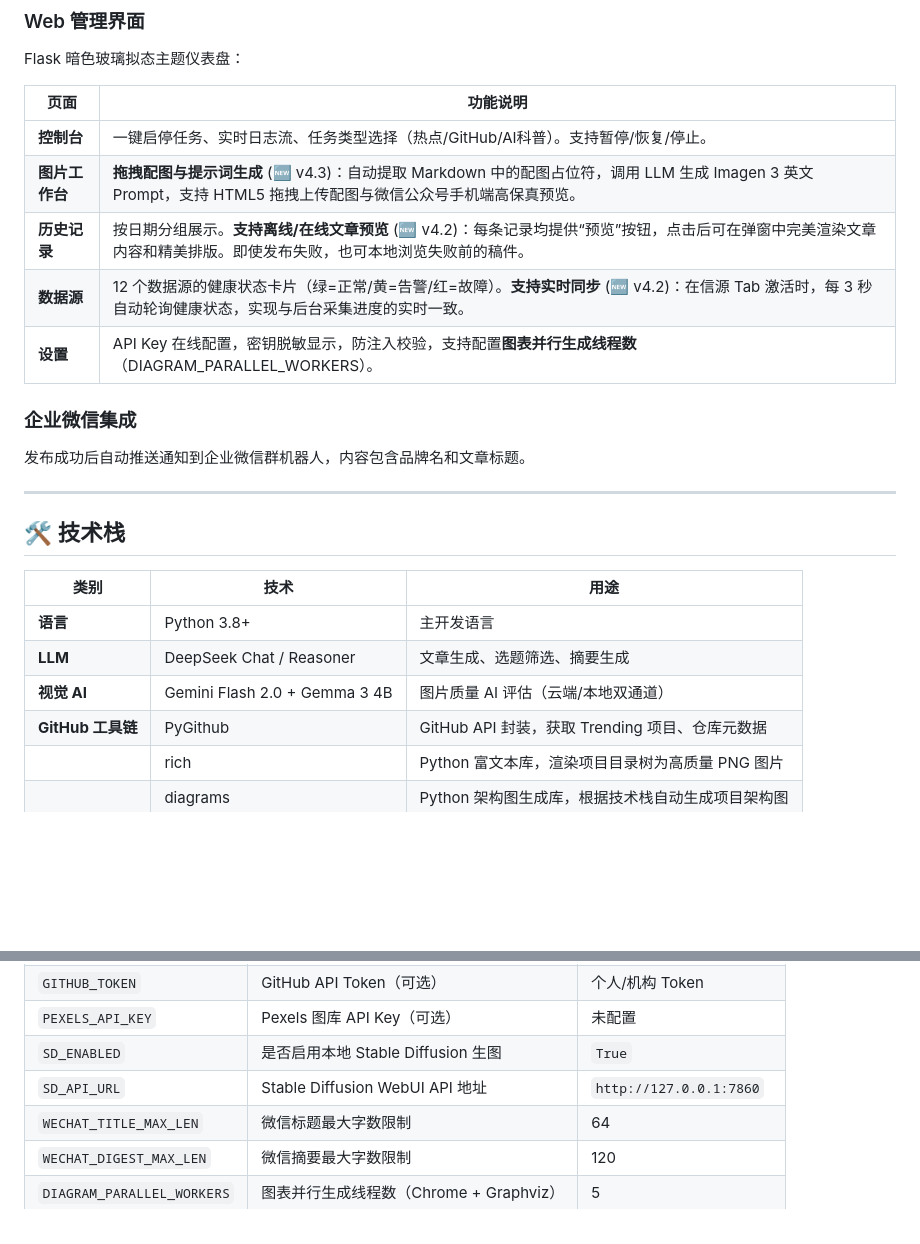
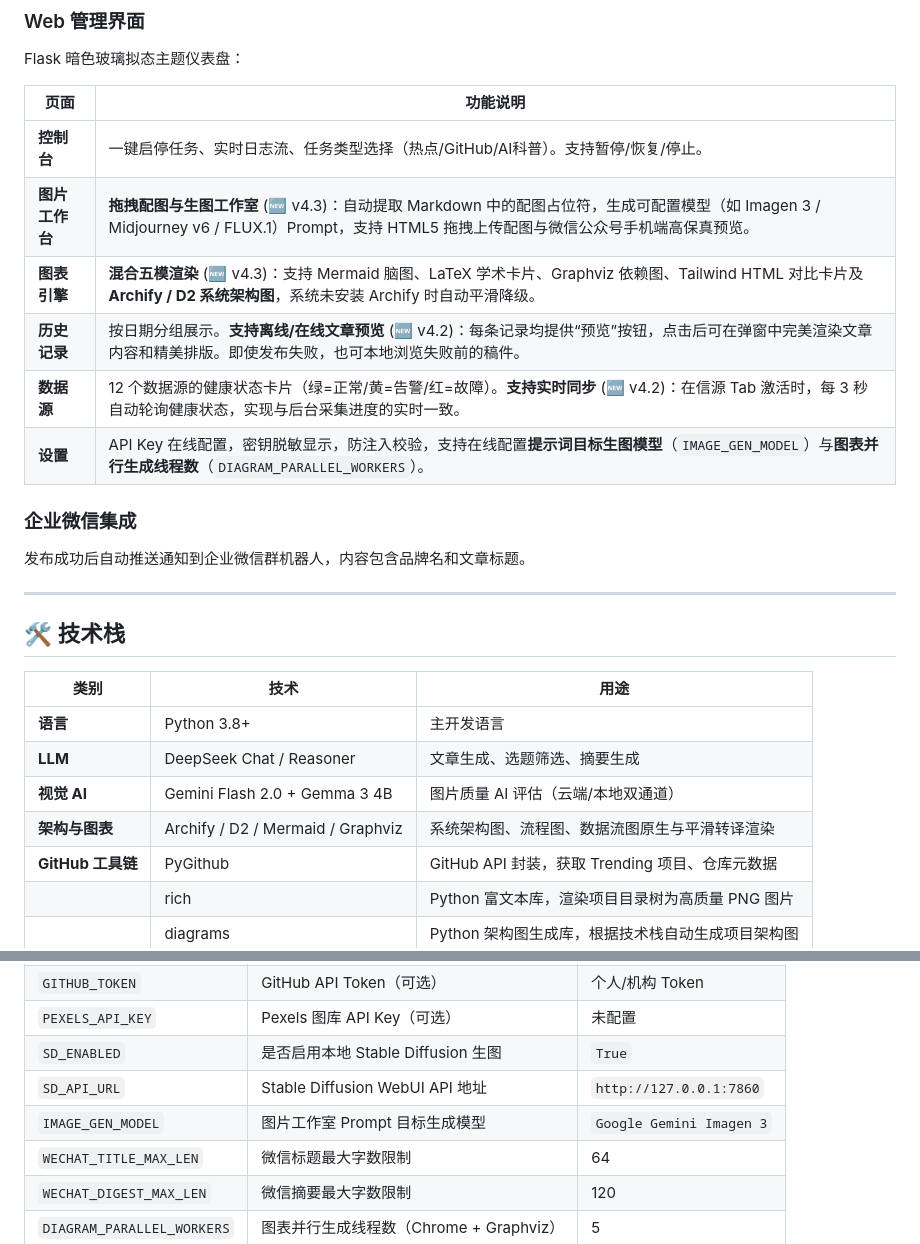
Before and after one commit to Chain813/wechat-automatic-publisher, a Markdown page: README.md, 2 parts joined by grey strips. Rendered like a GitHub page; blank space fills up the shorter version.

Commit message:
docs: update README and README_EN with Archify diagram engine and IMAGE_GEN_MODEL settings

```diff
--- a/README.md
+++ b/README.md
@@ -177,10 +177,11 @@ Flask 暗色玻璃拟态主题仪表盘：
 | 页面 | 功能说明 |
 |------|---------|
 | **控制台** | 一键启停任务、实时日志流、任务类型选择（热点/GitHub/AI科普）。支持暂停/恢复/停止。 |
-| **图片工作台** | **拖拽配图与提示词生成** (🆕 v4.3)：自动提取 Markdown 中的配图占位符，调用 LLM 生成 Imagen 3 英文 Prompt，支持 HTML5 拖拽上传配图与微信公众号手机端高保真预览。 |
+| **图片工作台** | **拖拽配图与生图工作室** (🆕 v4.3)：自动提取 Markdown 中的配图占位符，生成可配置模型（如 Imagen 3 / Midjourney v6 / FLUX.1）Prompt，支持 HTML5 拖拽上传配图与微信公众号手机端高保真预览。 |
+| **图表引擎** | **混合五模渲染** (🆕 v4.3)：支持 Mermaid 脑图、LaTeX 学术卡片、Graphviz 依赖图、Tailwind HTML 对比卡片及 **Archify / D2 系统架构图**，系统未安装 Archify 时自动平滑降级。 |
 | **历史记录** | 按日期分组展示。**支持离线/在线文章预览** (🆕 v4.2)：每条记录均提供“预览”按钮，点击后可在弹窗中完美渲染文章内容和精美排版。即使发布失败，也可本地浏览失败前的稿件。 |
 | **数据源** | 12 个数据源的健康状态卡片（绿=正常/黄=告警/红=故障）。**支持实时同步** (🆕 v4.2)：在信源 Tab 激活时，每 3 秒自动轮询健康状态，实现与后台采集进度的实时一致。 |
-| **设置** | API Key 在线配置，密钥脱敏显示，防注入校验，支持配置**图表并行生成线程数**（DIAGRAM_PARALLEL_WORKERS）。 |
+| **设置** | API Key 在线配置，密钥脱敏显示，防注入校验，支持在线配置**提示词目标生图模型**（`IMAGE_GEN_MODEL`）与**图表并行生成线程数**（`DIAGRAM_PARALLEL_WORKERS`）。 |
 
 ### 企业微信集成
 
@@ -195,6 +196,7 @@ Flask 暗色玻璃拟态主题仪表盘：
 | **语言** | Python 3.8+ | 主开发语言 |
 | **LLM** | DeepSeek Chat / Reasoner | 文章生成、选题筛选、摘要生成 |
 | **视觉 AI** | Gemini Flash 2.0 + Gemma 3 4B | 图片质量 AI 评估（云端/本地双通道） |
+| **架构与图表** | Archify / D2 / Mermaid / Graphviz | 系统架构图、流程图、数据流图原生与平滑转译渲染 |
 | **GitHub 工具链** | PyGithub | GitHub API 封装，获取 Trending 项目、仓库元数据 |
 | | rich | Python 富文本库，渲染项目目录树为高质量 PNG 图片 |
 | | diagrams | Python 架构图生成库，根据技术栈自动生成项目架构图 |
@@ -467,6 +469,7 @@ graph TD
 | `PEXELS_API_KEY` | Pexels 图库 API Key（可选） | 未配置 |
 | `SD_ENABLED` | 是否启用本地 Stable Diffusion 生图 | `True` |
 | `SD_API_URL` | Stable Diffusion WebUI API 地址 | `http://127.0.0.1:7860` |
+| `IMAGE_GEN_MODEL` | 图片工作室 Prompt 目标生成模型 | `Google Gemini Imagen 3` |
 | `WECHAT_TITLE_MAX_LEN` | 微信标题最大字数限制 | 64 |
 | `WECHAT_DIGEST_MAX_LEN` | 微信摘要最大字数限制 | 120 |
 | `DIAGRAM_PARALLEL_WORKERS` | 图表并行生成线程数（Chrome + Graphviz） | 5 |
```
Also changed, not shown: README_EN.md (+4 -1 lines).
